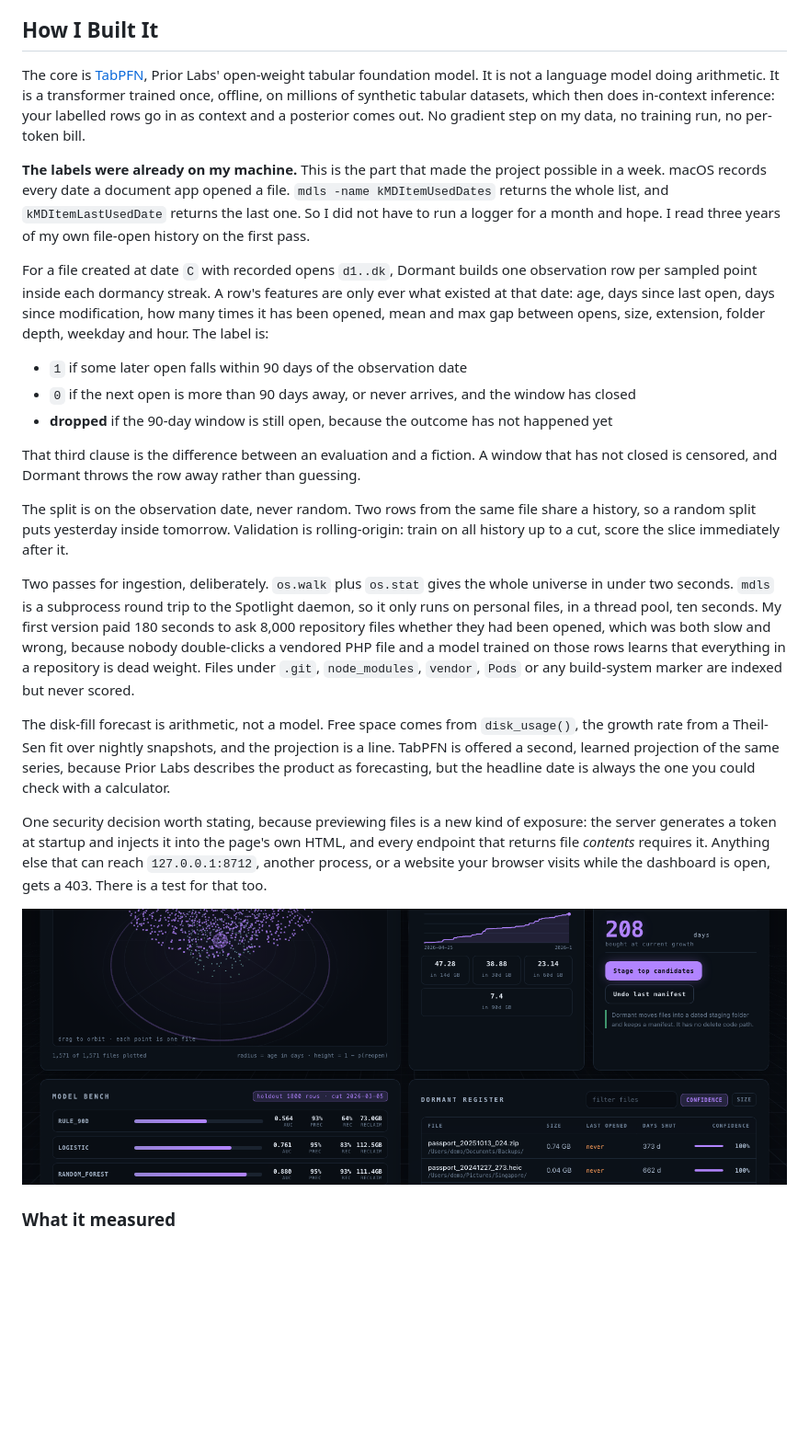
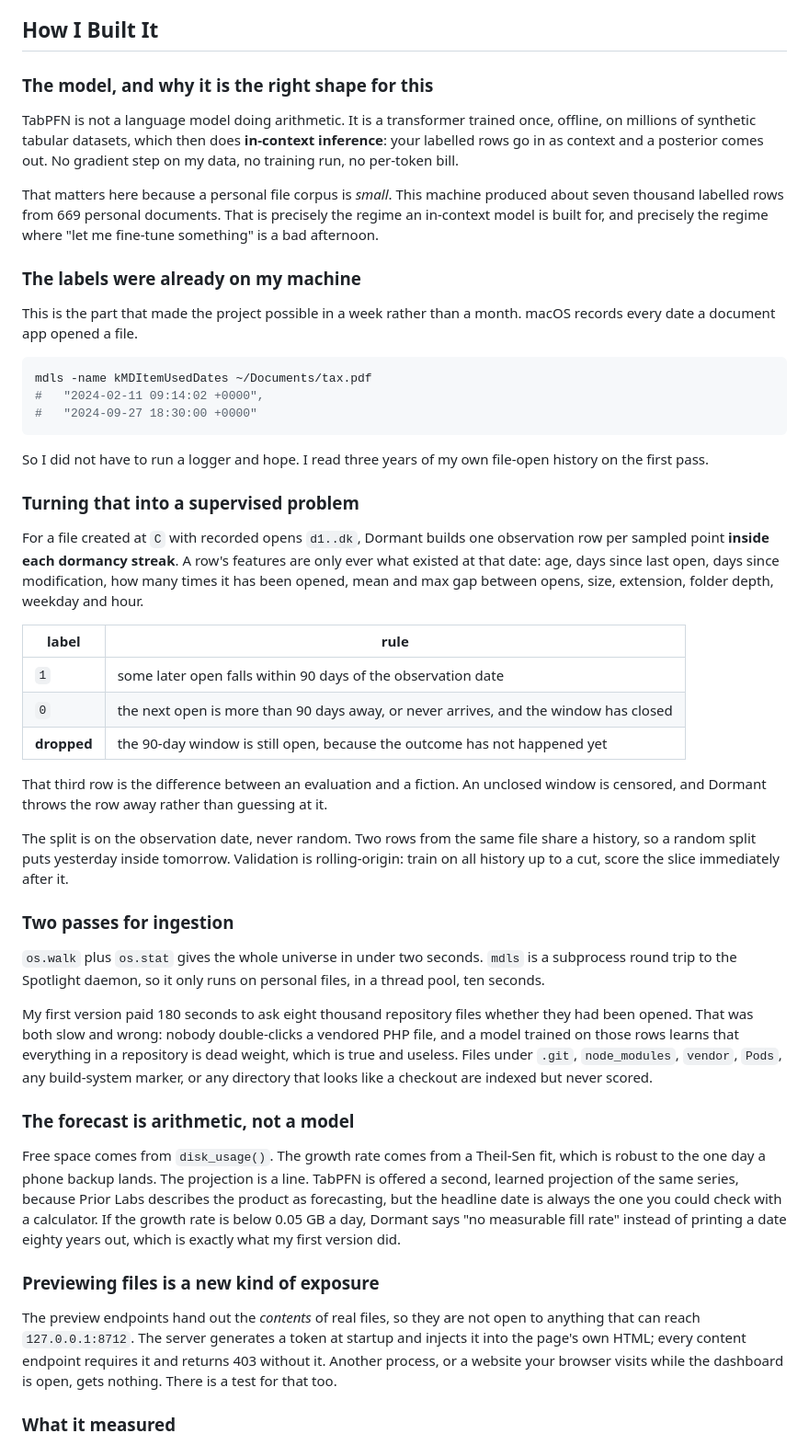
Before and after one commit to soumwadeep/Dormant, a Markdown page: SUBMISSION.md, the part around one of its changes. Shown at 92% size. Rendered like a GitHub page; blank space fills up the shorter version.

````diff
--- a/SUBMISSION.md
+++ b/SUBMISSION.md
@@ -60,26 +110,50 @@ https://github.com/soumwadeep/Dormant
 ## How I Built It
 
-The core is [TabPFN](https://github.com/PriorLabs/TabPFN), Prior Labs' open-weight tabular foundation model. It is not a language model doing arithmetic. It is a transformer trained once, offline, on millions of synthetic tabular datasets, which then does in-context inference: your labelled rows go in as context and a posterior comes out. No gradient step on my data, no training run, no per-token bill.
+### The model, and why it is the right shape for this
 
-**The labels were already on my machine.** This is the part that made the project possible in a week. macOS records every date a document app opened a file. `mdls -name kMDItemUsedDates` returns the whole list, and `kMDItemLastUsedDate` returns the last one. So I did not have to run a logger for a month and hope. I read three years of my own file-open history on the first pass.
+TabPFN is not a language model doing arithmetic. It is a transformer trained once, offline, on millions of synthetic tabular datasets, which then does **in-context inference**: your labelled rows go in as context and a posterior comes out. No gradient step on my data, no training run, no per-token bill.
 
-For a file created at date `C` with recorded opens `d1..dk`, Dormant builds one observation row per sampled point inside each dormancy streak. A row's features are only ever what existed at that date: age, days since last open, days since modification, how many times it has been opened, mean and max gap between opens, size, extension, folder depth, weekday and hour. The label is:
+That matters here because a personal file corpus is *small*. This machine produced about seven thousand labelled rows from 669 personal documents. That is precisely the regime an in-context model is built for, and precisely the regime where "let me fine-tune something" is a bad afternoon.
 
-- `1` if some later open falls within 90 days of the observation date
-- `0` if the next open is more than 90 days away, or never arrives, and the window has closed
-- **dropped** if the 90-day window is still open, because the outcome has not happened yet
+### The labels were already on my machine
 
-That third clause is the difference between an evaluation and a fiction. A window that has not closed is censored, and Dormant throws the row away rather than guessing.
+This is the part that made the project possible in a week rather than a month. macOS records every date a document app opened a file.
+
+```bash
+mdls -name kMDItemUsedDates ~/Documents/tax.pdf
+#   "2024-02-11 09:14:02 +0000",
+#   "2024-09-27 18:30:00 +0000"
+```
+
+So I did not have to run a logger and hope. I read three years of my own file-open history on the first pass.
+
+### Turning that into a supervised problem
+
+For a file created at `C` with recorded opens `d1..dk`, Dormant builds one observation row per sampled point **inside each dormancy streak**. A row's features are only ever what existed at that date: age, days since last open, days since modification, how many times it has been opened, mean and max gap between opens, size, extension, folder depth, weekday and hour.
+
+| label | rule |
+|---|---|
+| `1` | some later open falls within 90 days of the observation date |
+| `0` | the next open is more than 90 days away, or never arrives, and the window has closed |
+| **dropped** | the 90-day window is still open, because the outcome has not happened yet |
+
+That third row is the difference between an evaluation and a fiction. An unclosed window is censored, and Dormant throws the row away rather than guessing at it.
 
 The split is on the observation date, never random. Two rows from the same file share a history, so a random split puts yesterday inside tomorrow. Validation is rolling-origin: train on all history up to a cut, score the slice immediately after it.
 
-Two passes for ingestion, deliberately. `os.walk` plus `os.stat` gives the whole universe in under two seconds. `mdls` is a subprocess round trip to the Spotlight daemon, so it only runs on personal files, in a thread pool, ten seconds. My first version paid 180 seconds to ask 8,000 repository files whether they had been opened, which was both slow and wrong, because nobody double-clicks a vendored PHP file and a model trained on those rows learns that everything in a repository is dead weight. Files under `.git`, `node_modules`, `vendor`, `Pods` or any build-system marker are indexed but never scored.
+### Two passes for ingestion
 
-The disk-fill forecast is arithmetic, not a model. Free space comes from `disk_usage()`, the growth rate from a Theil-Sen fit over nightly snapshots, and the projection is a line. TabPFN is offered a second, learned projection of the same series, because Prior Labs describes the product as forecasting, but the headline date is always the one you could check with a calculator.
+`os.walk` plus `os.stat` gives the whole universe in under two seconds. `mdls` is a subprocess round trip to the Spotlight daemon, so it only runs on personal files, in a thread pool, ten seconds.
 
-One security decision worth stating, because previewing files is a new kind of exposure: the server generates a token at startup and injects it into the page's own HTML, and every endpoint that returns file *contents* requires it. Anything else that can reach `127.0.0.1:8712`, another process, or a website your browser visits while the dashboard is open, gets a 403. There is a test for that too.
+My first version paid 180 seconds to ask eight thousand repository files whether they had been opened. That was both slow and wrong: nobody double-clicks a vendored PHP file, and a model trained on those rows learns that everything in a repository is dead weight, which is true and useless. Files under `.git`, `node_modules`, `vendor`, `Pods`, any build-system marker, or any directory that looks like a checkout are indexed but never scored.
 
-![Model bench and register](https://raw.githubusercontent.com/soumwadeep/Dormant/main/docs/screenshots/model-bench.png)
+### The forecast is arithmetic, not a model
+
+Free space comes from `disk_usage()`. The growth rate comes from a Theil-Sen fit, which is robust to the one day a phone backup lands. The projection is a line. TabPFN is offered a second, learned projection of the same series, because Prior Labs describes the product as forecasting, but the headline date is always the one you could check with a calculator. If the growth rate is below 0.05 GB a day, Dormant says "no measurable fill rate" instead of printing a date eighty years out, which is exactly what my first version did.
+
+### Previewing files is a new kind of exposure
+
+The preview endpoints hand out the *contents* of real files, so they are not open to anything that can reach `127.0.0.1:8712`. The server generates a token at startup and injects it into the page's own HTML; every content endpoint requires it and returns 403 without it. Another process, or a website your browser visits while the dashboard is open, gets nothing. There is a test for that too.
 
 ### What it measured
 
````
Also changed, not shown: other parts of SUBMISSION.md (+112 -49 lines).
